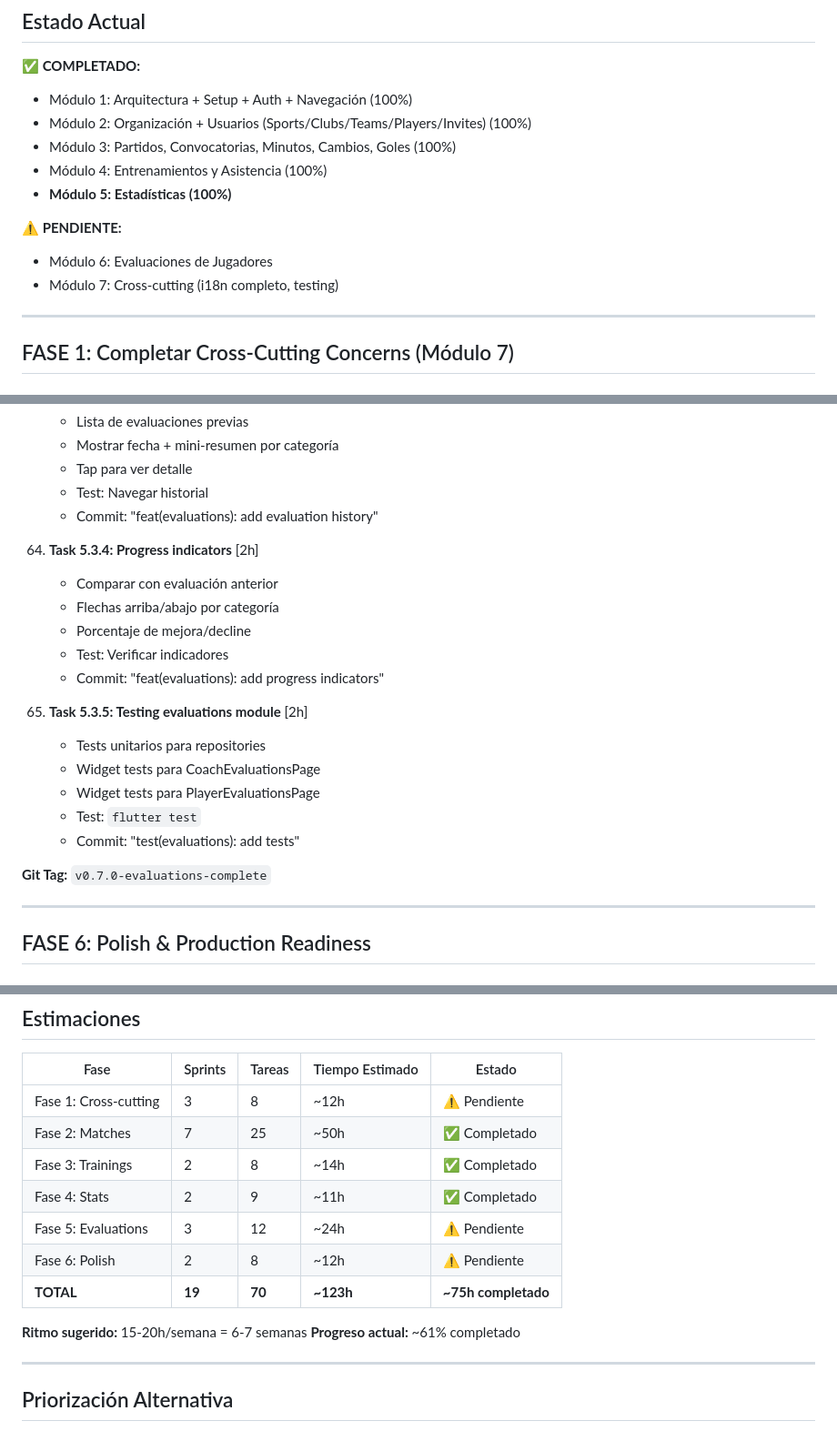
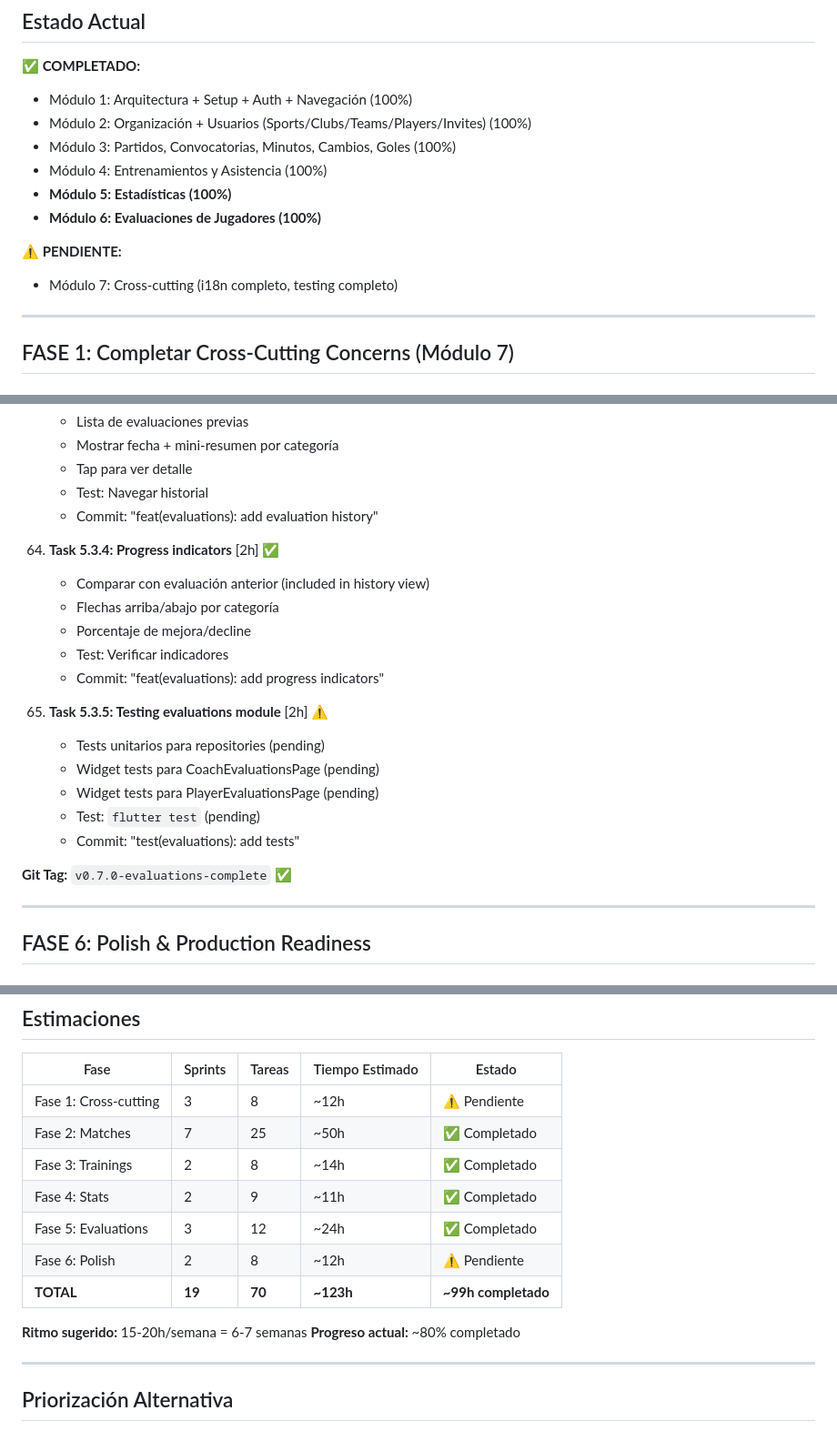
Before and after one commit to SantiagoKirylukMaclean/sport-tech-app, a Markdown page: IMPLEMENTATION_PLAN.md, 3 parts joined by grey strips. Shown at 91% size. Drawn GitHub-style.

```diff
--- a/IMPLEMENTATION_PLAN.md
+++ b/IMPLEMENTATION_PLAN.md
@@ -8,10 +8,10 @@
 - Módulo 3: Partidos, Convocatorias, Minutos, Cambios, Goles (100%)
 - Módulo 4: Entrenamientos y Asistencia (100%)
 - **Módulo 5: Estadísticas (100%)**
+- **Módulo 6: Evaluaciones de Jugadores (100%)**
 
 **⚠️ PENDIENTE:**
-- Módulo 6: Evaluaciones de Jugadores
-- Módulo 7: Cross-cutting (i18n completo, testing)
+- Módulo 7: Cross-cutting (i18n completo, testing completo)
 
 ---
 
@@ -546,21 +546,21 @@
     - Test: Navegar historial
     - Commit: "feat(evaluations): add evaluation history"
 
-64. **Task 5.3.4: Progress indicators** [2h]
-    - Comparar con evaluación anterior
+64. **Task 5.3.4: Progress indicators** [2h] ✅
+    - Comparar con evaluación anterior (included in history view)
     - Flechas arriba/abajo por categoría
     - Porcentaje de mejora/decline
     - Test: Verificar indicadores
     - Commit: "feat(evaluations): add progress indicators"
 
-65. **Task 5.3.5: Testing evaluations module** [2h]
-    - Tests unitarios para repositories
-    - Widget tests para CoachEvaluationsPage
-    - Widget tests para PlayerEvaluationsPage
-    - Test: `flutter test`
+65. **Task 5.3.5: Testing evaluations module** [2h] ⚠️
+    - Tests unitarios para repositories (pending)
+    - Widget tests para CoachEvaluationsPage (pending)
+    - Widget tests para PlayerEvaluationsPage (pending)
+    - Test: `flutter test` (pending)
     - Commit: "test(evaluations): add tests"
 
-**Git Tag:** `v0.7.0-evaluations-complete`
+**Git Tag:** `v0.7.0-evaluations-complete` ✅
 
 ---
 
@@ -662,12 +662,12 @@ refactor(module): description
 | Fase 2: Matches | 7 | 25 | ~50h | ✅ Completado |
 | Fase 3: Trainings | 2 | 8 | ~14h | ✅ Completado |
 | Fase 4: Stats | 2 | 9 | ~11h | ✅ Completado |
-| Fase 5: Evaluations | 3 | 12 | ~24h | ⚠️ Pendiente |
+| Fase 5: Evaluations | 3 | 12 | ~24h | ✅ Completado |
 | Fase 6: Polish | 2 | 8 | ~12h | ⚠️ Pendiente |
-| **TOTAL** | **19** | **70** | **~123h** | **~75h completado** |
+| **TOTAL** | **19** | **70** | **~123h** | **~99h completado** |
 
 **Ritmo sugerido:** 15-20h/semana = 6-7 semanas
-**Progreso actual:** ~61% completado
+**Progreso actual:** ~80% completado
 
 ---
 
```
Also changed, not shown: other parts of IMPLEMENTATION_PLAN.md (+15 -15 lines).
